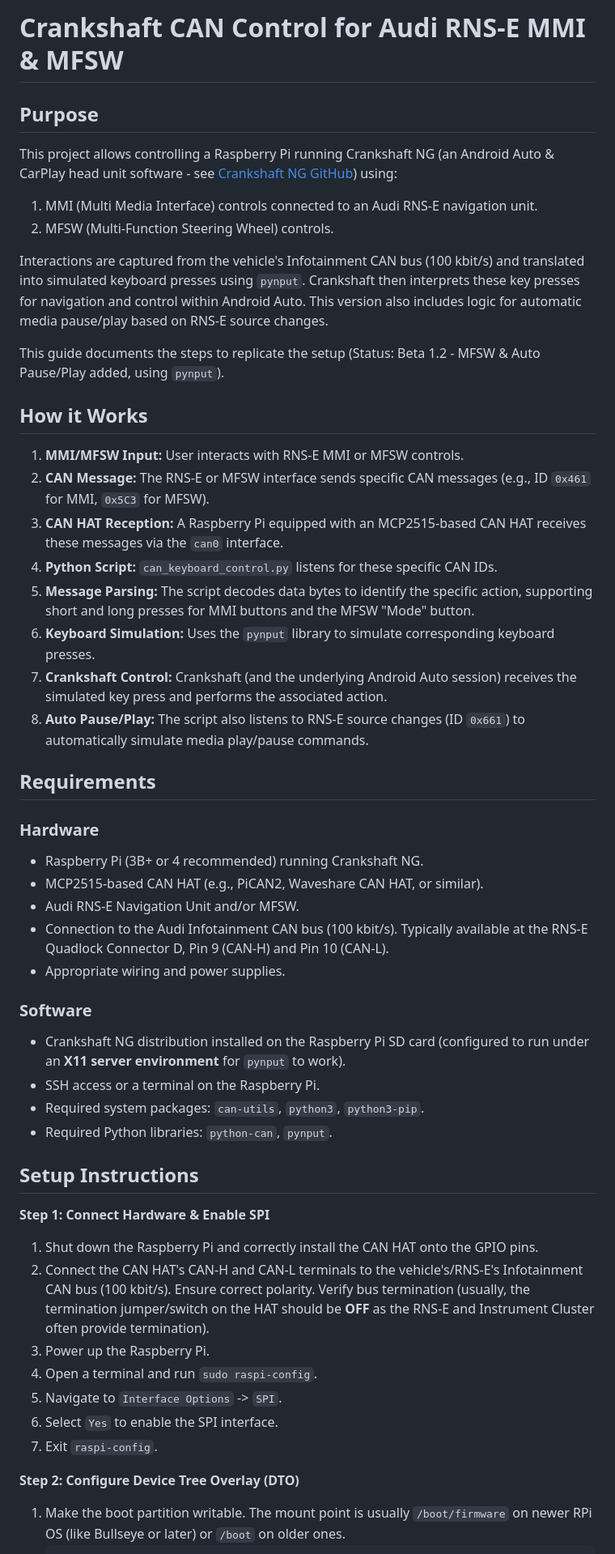
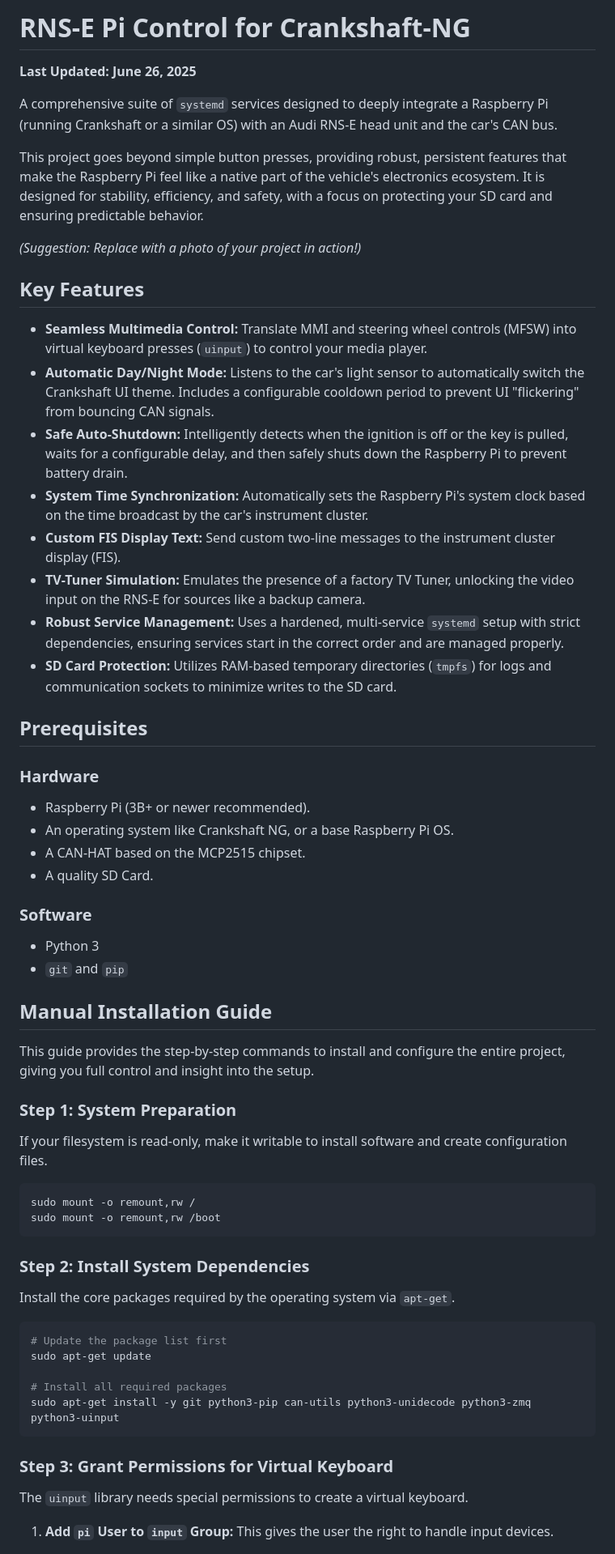
Before and after one commit to korni92/RNS-E-Pi-Control, a Markdown page: README.md, the part around one of its changes. Shown at 81% size. Drawn GitHub-style.

````diff
--- a/README.md
+++ b/README.md
@@ -1,56 +1,68 @@
-# Crankshaft CAN Control for Audi RNS-E MMI & MFSW
+# RNS-E Pi Control for Crankshaft-NG
 
-## Purpose
+**Last Updated: June 26, 2025**
 
-This project allows controlling a Raspberry Pi running Crankshaft NG (an Android Auto & CarPlay head unit software - see [Crankshaft NG GitHub](https://github.com/opencardev/crankshaft)) using:
-1.  MMI (Multi Media Interface) controls connected to an Audi RNS-E navigation unit.
-2.  MFSW (Multi-Function Steering Wheel) controls.
+A comprehensive suite of `systemd` services designed to deeply integrate a Raspberry Pi (running Crankshaft or a similar OS) with an Audi RNS-E head unit and the car's CAN bus.
 
-Interactions are captured from the vehicle's Infotainment CAN bus (100 kbit/s) and translated into simulated keyboard presses using `pynput`. Crankshaft then interprets these key presses for navigation and control within Android Auto. This version also includes logic for automatic media pause/play based on RNS-E source changes.
+This project goes beyond simple button presses, providing robust, persistent features that make the Raspberry Pi feel like a native part of the vehicle's electronics ecosystem. It is designed for stability, efficiency, and safety, with a focus on protecting your SD card and ensuring predictable behavior.
 
-This guide documents the steps to replicate the setup (Status: Beta 1.2 - MFSW & Auto Pause/Play added, using `pynput`).
 
-## How it Works
+*(Suggestion: Replace with a photo of your project in action\!)*
 
-1.  **MMI/MFSW Input:** User interacts with RNS-E MMI or MFSW controls.
-2.  **CAN Message:** The RNS-E or MFSW interface sends specific CAN messages (e.g., ID `0x461` for MMI, `0x5C3` for MFSW).
-3.  **CAN HAT Reception:** A Raspberry Pi equipped with an MCP2515-based CAN HAT receives these messages via the `can0` interface.
-4.  **Python Script:** `can_keyboard_control.py` listens for these specific CAN IDs.
-5.  **Message Parsing:** The script decodes data bytes to identify the specific action, supporting short and long presses for MMI buttons and the MFSW "Mode" button.
-6.  **Keyboard Simulation:** Uses the `pynput` library to simulate corresponding keyboard presses.
-7.  **Crankshaft Control:** Crankshaft (and the underlying Android Auto session) receives the simulated key press and performs the associated action.
-8.  **Auto Pause/Play:** The script also listens to RNS-E source changes (ID `0x661`) to automatically simulate media play/pause commands.
+## Key Features
 
-## Requirements
+  - **Seamless Multimedia Control:** Translate MMI and steering wheel controls (MFSW) into virtual keyboard presses (`uinput`) to control your media player.
+  - **Automatic Day/Night Mode:** Listens to the car's light sensor to automatically switch the Crankshaft UI theme. Includes a configurable cooldown period to prevent UI "flickering" from bouncing CAN signals.
+  - **Safe Auto-Shutdown:** Intelligently detects when the ignition is off or the key is pulled, waits for a configurable delay, and then safely shuts down the Raspberry Pi to prevent battery drain.
+  - **System Time Synchronization:** Automatically sets the Raspberry Pi's system clock based on the time broadcast by the car's instrument cluster.
+  - **Custom FIS Display Text:** Send custom two-line messages to the instrument cluster display (FIS).
+  - **TV-Tuner Simulation:** Emulates the presence of a factory TV Tuner, unlocking the video input on the RNS-E for sources like a backup camera.
+  - **Robust Service Management:** Uses a hardened, multi-service `systemd` setup with strict dependencies, ensuring services start in the correct order and are managed properly.
+  - **SD Card Protection:** Utilizes RAM-based temporary directories (`tmpfs`) for logs and communication sockets to minimize writes to the SD card.
+
+## Prerequisites
 
 ### Hardware
 
-* Raspberry Pi (3B+ or 4 recommended) running Crankshaft NG.
-* MCP2515-based CAN HAT (e.g., PiCAN2, Waveshare CAN HAT, or similar).
-* Audi RNS-E Navigation Unit and/or MFSW.
-* Connection to the Audi Infotainment CAN bus (100 kbit/s). Typically available at the RNS-E Quadlock Connector D, Pin 9 (CAN-H) and Pin 10 (CAN-L).
-* Appropriate wiring and power supplies.
+  * Raspberry Pi (3B+ or newer recommended).
+  * An operating system like Crankshaft NG, or a base Raspberry Pi OS.
+  * A CAN-HAT based on the MCP2515 chipset.
+  * A quality SD Card.
 
 ### Software
 
-* Crankshaft NG distribution installed on the Raspberry Pi SD card (configured to run under an **X11 server environment** for `pynput` to work).
-* SSH access or a terminal on the Raspberry Pi.
-* Required system packages: `can-utils`, `python3`, `python3-pip`.
-* Required Python libraries: `python-can`, `pynput`.
+  * Python 3
+  * `git` and `pip`
 
-## Setup Instructions
+## Manual Installation Guide
 
-**Step 1: Connect Hardware & Enable SPI**
+This guide provides the step-by-step commands to install and configure the entire project, giving you full control and insight into the setup.
 
-1.  Shut down the Raspberry Pi and correctly install the CAN HAT onto the GPIO pins.
-2.  Connect the CAN HAT's CAN-H and CAN-L terminals to the vehicle's/RNS-E's Infotainment CAN bus (100 kbit/s). Ensure correct polarity. Verify bus termination (usually, the termination jumper/switch on the HAT should be **OFF** as the RNS-E and Instrument Cluster often provide termination).
-3.  Power up the Raspberry Pi.
-4.  Open a terminal and run `sudo raspi-config`.
-5.  Navigate to `Interface Options` -> `SPI`.
-6.  Select `Yes` to enable the SPI interface.
-7.  Exit `raspi-config`.
+### Step 1: System Preparation
 
-**Step 2: Configure Device Tree Overlay (DTO)**
+If your filesystem is read-only, make it writable to install software and create configuration files.
 
-1.  Make the boot partition writable. The mount point is usually `/boot/firmware` on newer RPi OS (like Bullseye or later) or `/boot` on older ones.
+```bash
+sudo mount -o remount,rw /
+sudo mount -o remount,rw /boot
+```
+
+### Step 2: Install System Dependencies
+
+Install the core packages required by the operating system via `apt-get`.
+
+```bash
+# Update the package list first
+sudo apt-get update
+
+# Install all required packages
+sudo apt-get install -y git python3-pip can-utils python3-unidecode python3-zmq python3-uinput
+```
+
+### Step 3: Grant Permissions for Virtual Keyboard
+
+The `uinput` library needs special permissions to create a virtual keyboard.
+
+1.  **Add `pi` User to `input` Group:** This gives the user the right to handle input devices.
+
     ```bash
````
Also changed, not shown: other parts of README.md (+255 -186 lines).
